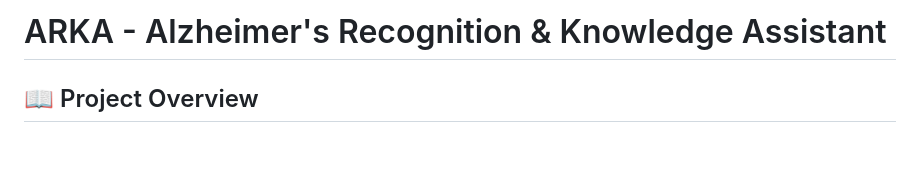
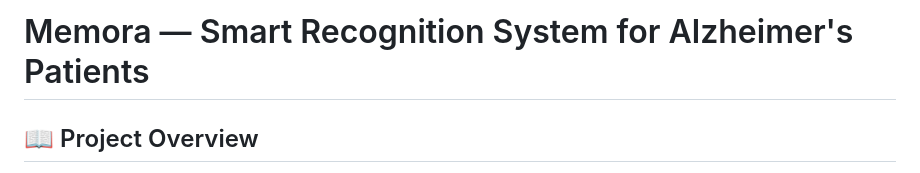
Before and after one commit to rajveer1421/Memora, a Markdown page: README.md, the part around the change. Drawn GitHub-style; blank space fills up the shorter version.

Commit message:
Update README.md
Updated project name and description in README.

```diff
--- a/README.md
+++ b/README.md
@@ -1,4 +1,4 @@
-# ARKA - Alzheimer's Recognition & Knowledge Assistant
+# Memora — Smart Recognition System for Alzheimer's Patients
 
 ## 📖 Project Overview
 ARKA is a specialized memory care platform designed to assist Alzheimer's patients in their daily lives while providing peace of mind to their caretakers. The application leverages advanced AI to help patients recognize loved ones and everyday objects, bridging the gap caused by memory loss.
```
